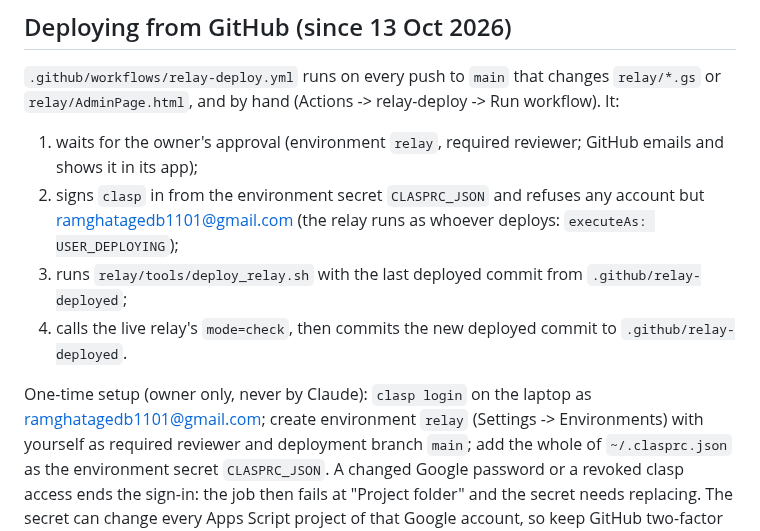
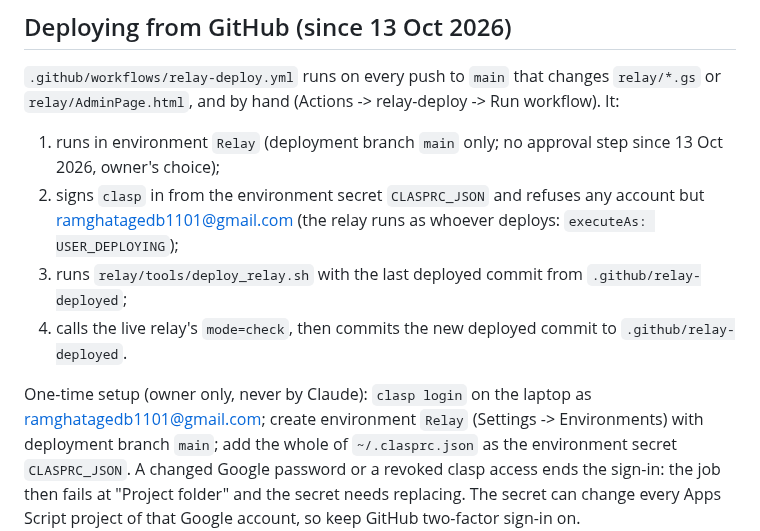
Before and after one commit to ramghatagedb1101-NSEFO/market-hub, a Markdown page: relay/README.md, the part around the change. GitHub-like rendering.

Commit message:
Docs: relay deploys run without an approval step (owner's choice)
Co-Authored-By: Claude Opus 5.5 <noreply@anthropic.com>
Claude-Session: https://claude.ai/code/session_01QzBLhNEv3NxUA7max6BMdV

```diff
--- a/relay/README.md
+++ b/relay/README.md
@@ -67,14 +67,14 @@ Apps Script isn't deployed from GitHub -- a code change here needs re-pasting by
 ## Deploying from GitHub (since 13 Oct 2026)
 `.github/workflows/relay-deploy.yml` runs on every push to `main` that changes `relay/*.gs` or
 `relay/AdminPage.html`, and by hand (Actions -> relay-deploy -> Run workflow). It:
-1. waits for the owner's approval (environment `relay`, required reviewer; GitHub emails and shows it in its app);
+1. runs in environment `Relay` (deployment branch `main` only; no approval step since 13 Oct 2026, owner's choice);
 2. signs `clasp` in from the environment secret `CLASPRC_JSON` and refuses any account but ramghatagedb1101@gmail.com
    (the relay runs as whoever deploys: `executeAs: USER_DEPLOYING`);
 3. runs `relay/tools/deploy_relay.sh` with the last deployed commit from `.github/relay-deployed`;
 4. calls the live relay's `mode=check`, then commits the new deployed commit to `.github/relay-deployed`.
 
 One-time setup (owner only, never by Claude): `clasp login` on the laptop as ramghatagedb1101@gmail.com; create
-environment `relay` (Settings -> Environments) with yourself as required reviewer and deployment branch `main`;
+environment `Relay` (Settings -> Environments) with deployment branch `main`;
 add the whole of `~/.clasprc.json` as the environment secret `CLASPRC_JSON`. A changed Google password or a
 revoked clasp access ends the sign-in: the job then fails at "Project folder" and the secret needs replacing.
 The secret can change every Apps Script project of that Google account, so keep GitHub two-factor sign-in on.
```
Also changed, not shown: CHANGELOG.md (+1 -0 lines), CLAUDE.md (+3 -3 lines).
